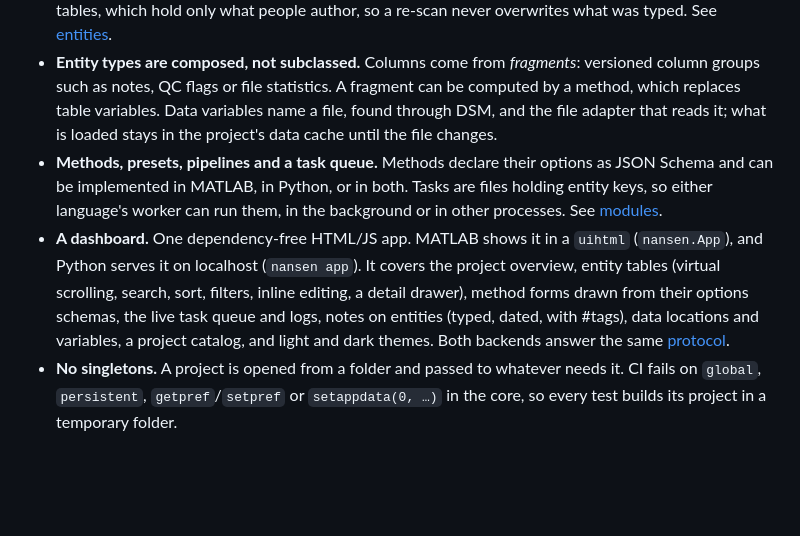
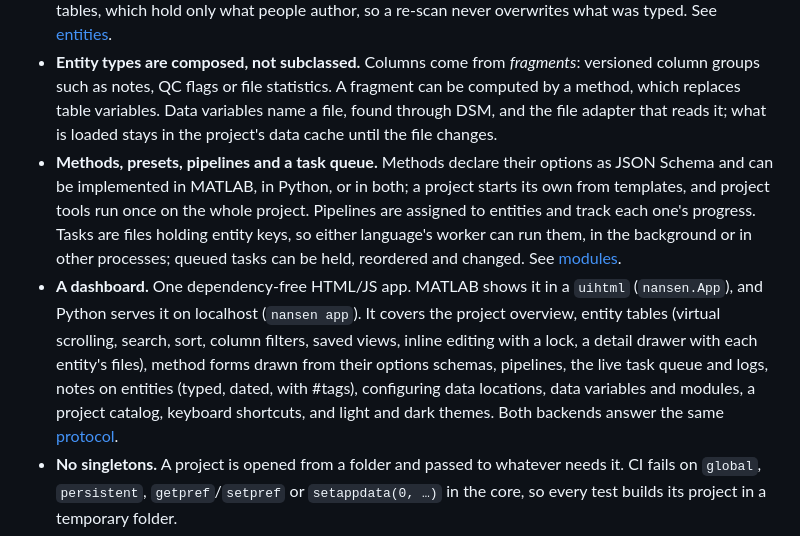
Before and after one commit to ehennestad/nansen-core, a Markdown page: README.md, the part around the change. Rendered like a GitHub page; blank space fills up the shorter version.

Commit message:
Bring the README and the parity table up to date
Co-Authored-By: Claude Opus 5.5 <noreply@anthropic.com>
Claude-Session: https://claude.ai/code/session_018v7XW42Fuk5pcxGKFHf2LF

```diff
--- a/README.md
+++ b/README.md
@@ -9,8 +9,8 @@ A rebuild of the NANSEN core for MATLAB and Python. It is built around versioned
 - **Projects are folders of documents.** Every JSON file carries `schemaType` and `schemaVersion` and has a schema in [`schema/`](schema). Entity tables are CSV with a typed JSON sidecar. A project can be opened from either language, put under version control, or diffed. See [conventions](docs/conventions.md) and [project layout](docs/reference/project-layout.md).
 - **Entities come from the data.** The [Dataset Structure Model](https://github.com/framover/dataset-structure-model) (DSM) describes where the data is: data locations, folder levels, roots per machine and the rules that read ids and dates from names. A scan finds every subject and session, with their folders and files, in every location. It is joined with the entity tables, which hold only what people author, so a re-scan never overwrites what was typed. See [entities](docs/reference/entities.md).
 - **Entity types are composed, not subclassed.** Columns come from *fragments*: versioned column groups such as notes, QC flags or file statistics. A fragment can be computed by a method, which replaces table variables. Data variables name a file, found through DSM, and the file adapter that reads it; what is loaded stays in the project's data cache until the file changes.
-- **Methods, presets, pipelines and a task queue.** Methods declare their options as JSON Schema and can be implemented in MATLAB, in Python, or in both. Tasks are files holding entity keys, so either language's worker can run them, in the background or in other processes. See [modules](docs/reference/modules.md).
-- **A dashboard.** One dependency-free HTML/JS app. MATLAB shows it in a `uihtml` (`nansen.App`), and Python serves it on localhost (`nansen app`). It covers the project overview, entity tables (virtual scrolling, search, sort, filters, inline editing, a detail drawer), method forms drawn from their options schemas, the live task queue and logs, notes on entities (typed, dated, with #tags), data locations and variables, a project catalog, and light and dark themes. Both backends answer the same [protocol](docs/reference/protocol.md).
+- **Methods, presets, pipelines and a task queue.** Methods declare their options as JSON Schema and can be implemented in MATLAB, in Python, or in both; a project starts its own from templates, and project tools run once on the whole project. Pipelines are assigned to entities and track each one's progress. Tasks are files holding entity keys, so either language's worker can run them, in the background or in other processes; queued tasks can be held, reordered and changed. See [modules](docs/reference/modules.md).
+- **A dashboard.** One dependency-free HTML/JS app. MATLAB shows it in a `uihtml` (`nansen.App`), and Python serves it on localhost (`nansen app`). It covers the project overview, entity tables (virtual scrolling, search, sort, column filters, saved views, inline editing with a lock, a detail drawer with each entity's files), method forms drawn from their options schemas, pipelines, the live task queue and logs, notes on entities (typed, dated, with #tags), configuring data locations, data variables and modules, a project catalog, keyboard shortcuts, and light and dark themes. Both backends answer the same [protocol](docs/reference/protocol.md).
 - **No singletons.** A project is opened from a folder and passed to whatever needs it. CI fails on `global`, `persistent`, `getpref`/`setpref` or `setappdata(0, …)` in the core, so every test builds its project in a temporary folder.
 - **Import from NANSEN.** Existing projects from the `dev` branch, with their tables and notebooks, convert in one call. See [legacy import](docs/reference/legacy-import.md).
 
```
Also changed, not shown: docs/architecture.md (+5 -2 lines).
